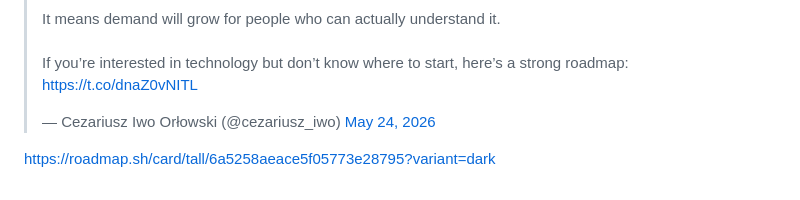
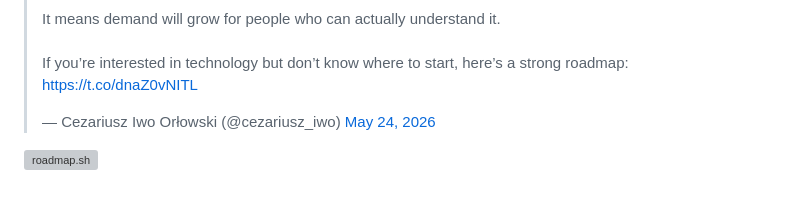
Before and after one commit to CezariuszIwoOrlowski/CezariuszIwoOrlowski, a Markdown page: README.md, the part around the change. GitHub-like rendering; grey boxes are pictures that could not be loaded.

Commit message:
Add visual link to roadmap.sh in README
Updated the README to include a visual link to roadmap.sh.

```diff
--- a/README.md
+++ b/README.md
@@ -62,7 +62,7 @@ https://public.tableau.com/profile/cezariusz.iwo.orlowski
 <blockquote class="twitter-tweet"><p lang="en" dir="ltr">AI is getting more expensive. <br>That doesn’t mean demand for it will decrease.<br><br>It means demand will grow for people who can actually understand it.<br><br>If you’re interested in technology but don’t know where to start, here’s a strong roadmap: <a href="https://t.co/dnaZ0vNITL">https://t.co/dnaZ0vNITL</a></p>&mdash; Cezariusz Iwo Orłowski (@cezariusz_iwo) <a href="https://twitter.com/cezariusz_iwo/status/2058652758232678790?ref_src=twsrc%5Etfw">May 24, 2026</a></blockquote>
 
 
-https://roadmap.sh/card/tall/6a5258aeace5f05773e28795?variant=dark
+[![roadmap.sh](https://roadmap.sh/card/tall/6a5258aeace5f05773e28795?variant=dark)](https://roadmap.sh)
 
 
 
```
